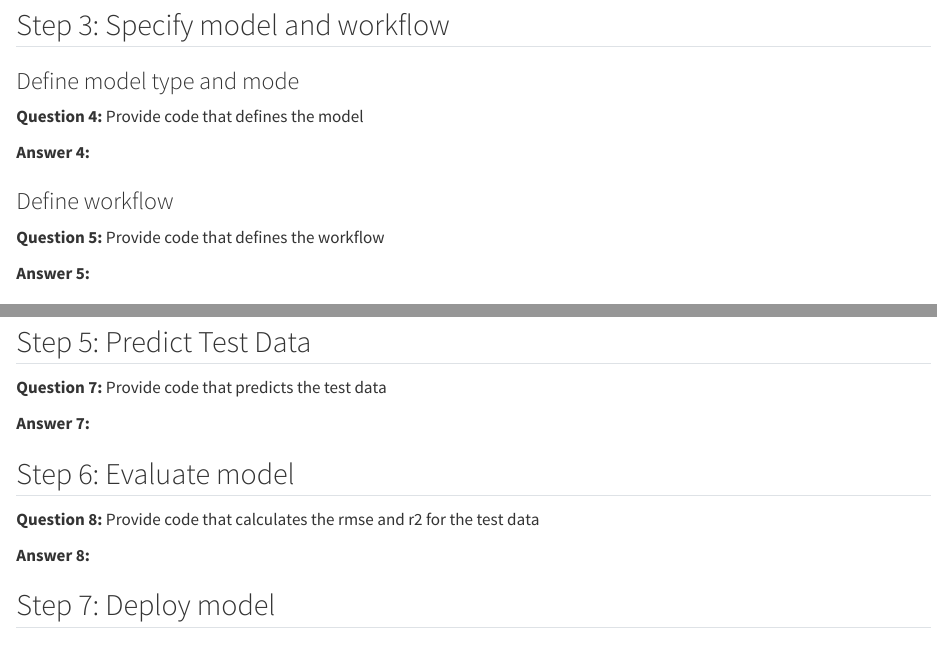
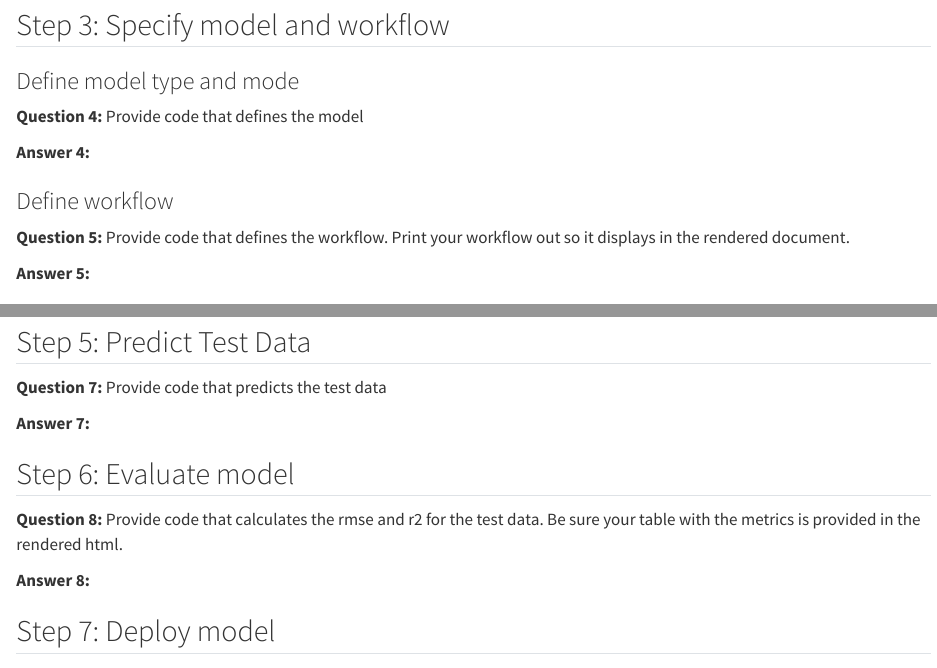
Before and after one commit to frec3044/machine-learning, a Quarto document (assignment/assignment-part-1.qmd): the page in a window 1100 px wide, from 1020 px down, and a second part further down, joined at a grey line. Rendered offline with R 4.5, knitr and Pandoc in place of Quarto, with nearby package versions; some code elsewhere in the file could not run offline.

Commit message:
clarifying assignment

```diff
--- a/assignment/assignment-part-1.qmd
+++ b/assignment/assignment-part-1.qmd
@@ -76,7 +76,7 @@ First, copy data from ice lake phenology model into your data subdirectory in th
 
 ### Define workflow
 
-**Question 5:** Provide code that defines the workflow
+**Question 5:** Provide code that defines the workflow.  Print your workflow out so it displays in the rendered document.
 
 **Answer 5:**
 
@@ -110,7 +110,7 @@ First, copy data from ice lake phenology model into your data subdirectory in th
 
 ## Step 6: Evaluate model
 
-**Question 8:** Provide code that calculates the rmse and r2 for the test data
+**Question 8:** Provide code that calculates the rmse and r2 for the test data.  Be sure your table with the metrics is provided in the rendered html.
 
 **Answer 8:**
 
```
